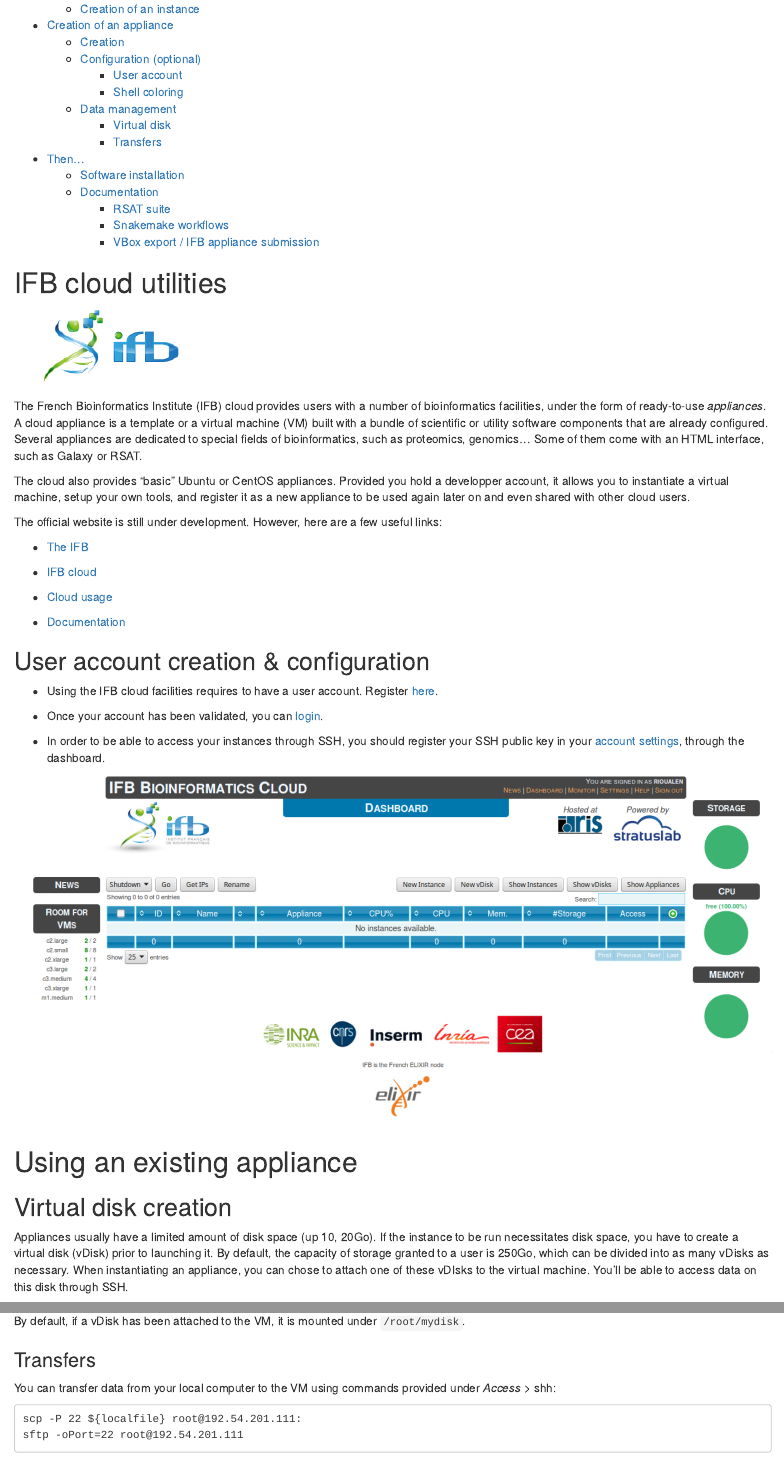
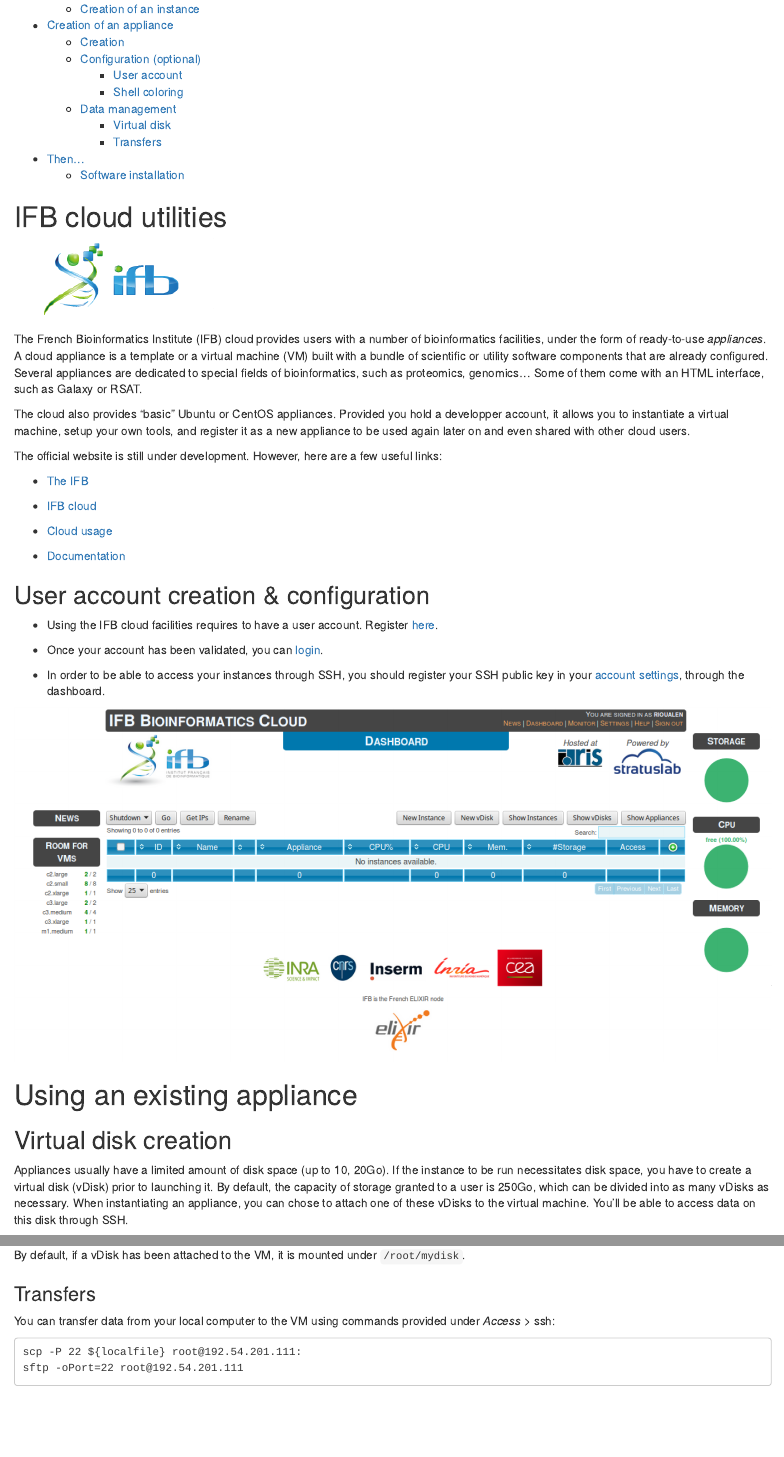
Before and after one commit to rioualen/gene-regulation, an R Markdown document (doc/install_protocols/IFB_cloud_presentation_and_usage.Rmd): the page in a window 1100 px wide, from 270 px down, and a second part further down, joined at a grey line. Rendered offline with R 4.5, knitr and Pandoc, with nearby package versions.

Commit message:
small updates and corrections

````diff
--- a/doc/install_protocols/IFB_cloud_presentation_and_usage.Rmd
+++ b/doc/install_protocols/IFB_cloud_presentation_and_usage.Rmd
@@ -28,11 +28,6 @@ Table of Contents
       * [Transfers](#transfers)
   * [Then...](#then)
     * [Software installation](#software-installation)
-    * [Documentation](#documentation)
-      * [RSAT suite](#rsat-suite)
-      * [Snakemake workflows](#snakemake-workflows)
-      * [VBox export / IFB appliance submission](#vbox-export--ifb-appliance-submission)
-
 
 
 # IFB cloud utilities
@@ -67,7 +62,7 @@ The official website is still under development. However, here are a few useful
 
 ## Virtual disk creation
 
-Appliances usually have a limited amount of disk space (up 10, 20Go). If the instance to be run necessitates disk space, you have to create a virtual disk (vDisk) prior to launching it. By default, the capacity of storage granted to a user is 250Go, which can be divided into as many vDisks as necessary. When instantiating an appliance, you can chose to attach one of these vDIsks to the virtual machine. You'll be able to access data on this disk through SSH.
+Appliances usually have a limited amount of disk space (up to 10, 20Go). If the instance to be run necessitates disk space, you have to create a virtual disk (vDisk) prior to launching it. By default, the capacity of storage granted to a user is 250Go, which can be divided into as many vDisks as necessary. When instantiating an appliance, you can chose to attach one of these vDisks to the virtual machine. You'll be able to access data on this disk through SSH.
 
 1. Click *New vDisk* button.
 2. Enter a size (whole number equating to the amount of Go needed).
@@ -148,7 +143,7 @@ By default, if a vDisk has been attached to the VM, it is mounted under `/root/m
 
 ### Transfers
 
-You can transfer data from your local computer to the VM using commands provided under *Access* > shh:
+You can transfer data from your local computer to the VM using commands provided under *Access* > ssh:
 ```
 scp -P 22 ${localfile} root@192.54.201.111:
 sftp -oPort=22 root@192.54.201.111
````
Also changed, not shown: doc/install_protocols/IFB_cloud_presentation_and_usage.Rmd (2 more changed lines).
